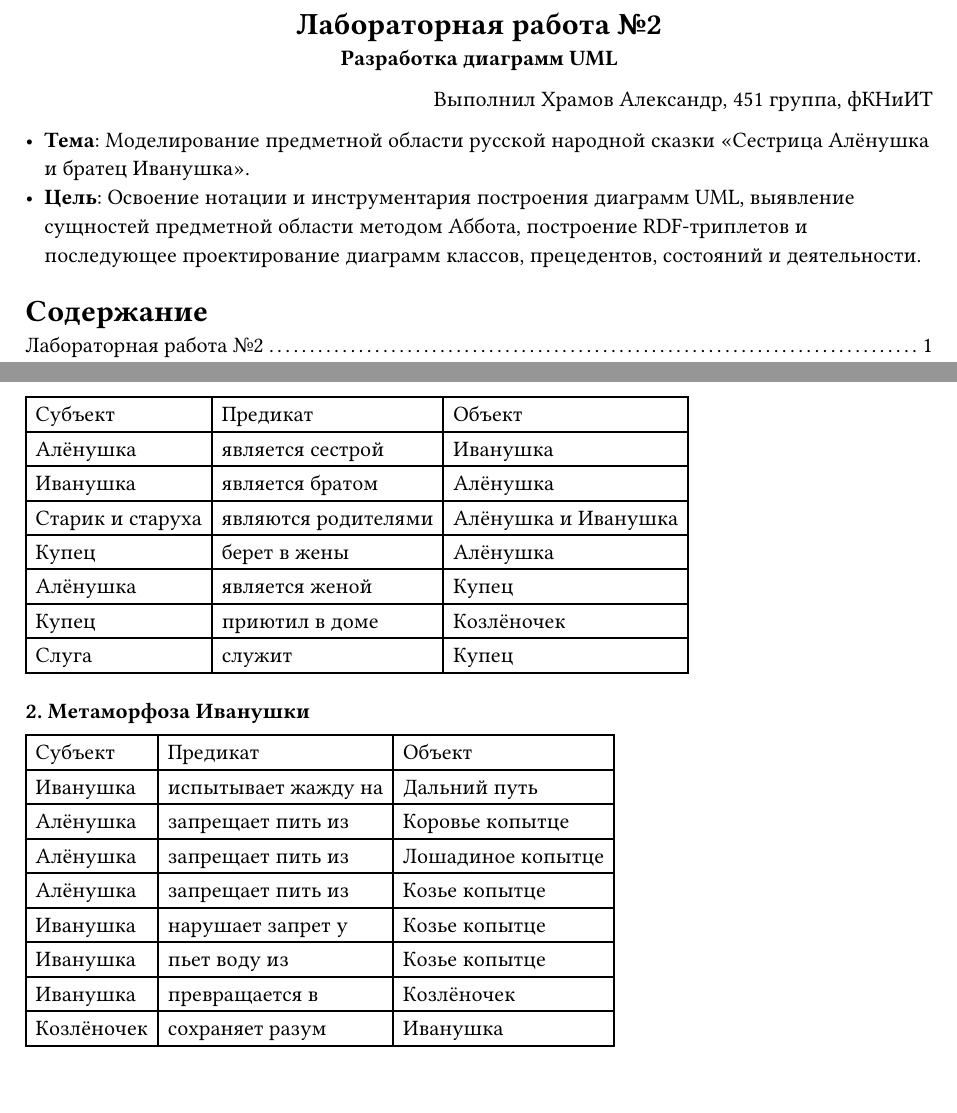
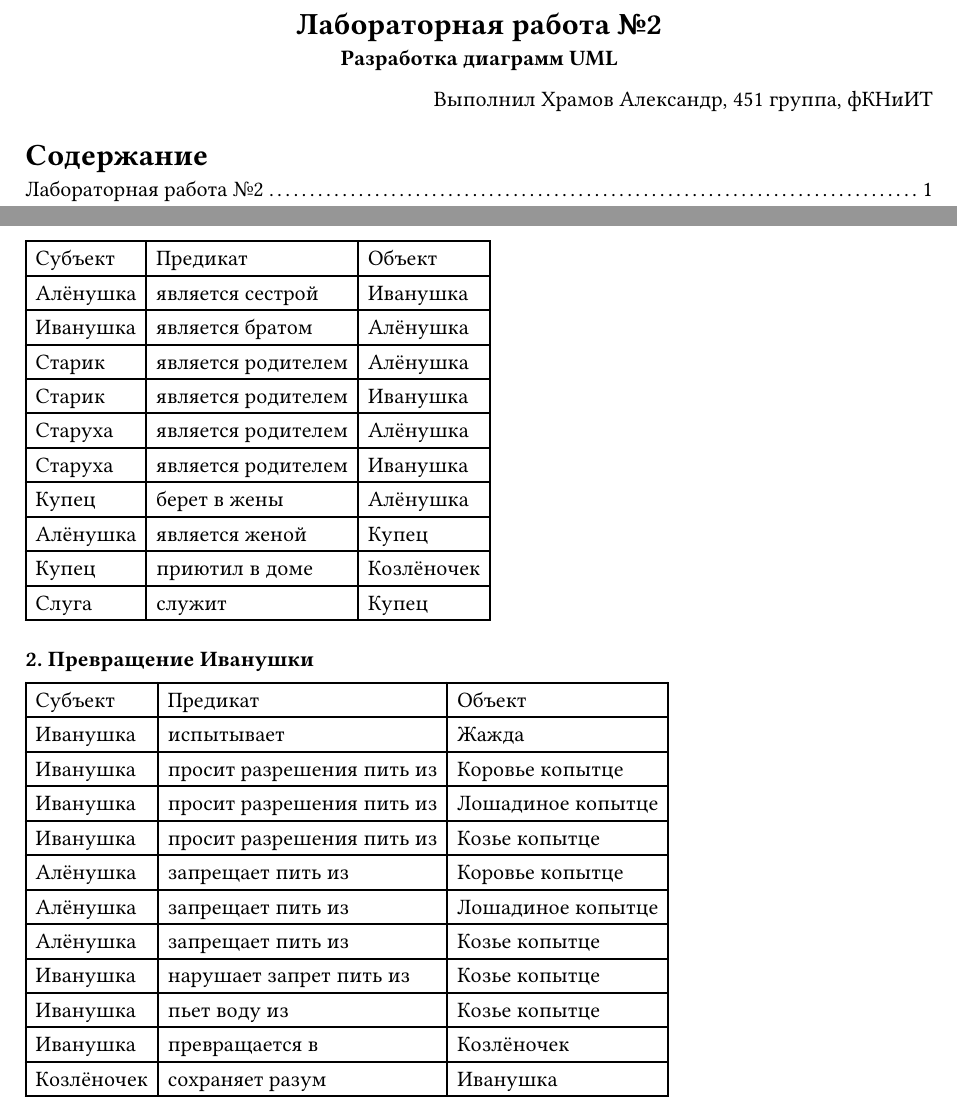
Before and after one commit to NomenConservandum/informational-systems-and-design-lab-exercises, a Typst document (lab-2/task2.typ): two parts of pages 1 and 5 of 6, joined at a grey line, cut so that both start at the same text. Compiled offline with Typst 0.15.

Commit message:
Edit: Task 2

```diff
--- a/lab-2/task2.typ
+++ b/lab-2/task2.typ
@@ -10,9 +10,6 @@
 #align(right)[
     Выполнил Храмов Александр, 451 группа, фКНиИТ
 ]
-
-- *Тема*: Моделирование предметной области русской народной сказки "Сестрица Алёнушка и братец Иванушка".
-- *Цель*: Освоение нотации и инструментария построения диаграмм UML, выявление сущностей предметной области методом Аббота, построение RDF-триплетов и последующее проектирование диаграмм классов, прецедентов, состояний и деятельности.
 
 #outline()
 
@@ -146,22 +143,28 @@
     [Субъект], [Предикат], [Объект],
     [Алёнушка], [является сестрой], [Иванушка],
     [Иванушка], [является братом], [Алёнушка],
-    [Старик и старуха], [являются родителями], [Алёнушка и Иванушка],
+    [Старик], [является родителем], [Алёнушка],
+    [Старик], [является родителем], [Иванушка],
+    [Старуха], [является родителем], [Алёнушка],
+    [Старуха], [является родителем], [Иванушка],
     [Купец], [берет в жены], [Алёнушка],
     [Алёнушка], [является женой], [Купец],
     [Купец], [приютил в доме], [Козлёночек],
     [Слуга], [служит], [Купец],
 )
 
-=== 2. Метаморфоза Иванушки
+=== 2. Превращение Иванушки
 #table(
     columns: 3,
     [Субъект], [Предикат], [Объект],
-    [Иванушка], [испытывает жажду на], [Дальний путь],
+    [Иванушка], [испытывает], [Жажда],
+    [Иванушка], [просит разрешения пить из], [Коровье копытце],
+    [Иванушка], [просит разрешения пить из], [Лошадиное копытце],
+    [Иванушка], [просит разрешения пить из], [Козье копытце],
     [Алёнушка], [запрещает пить из], [Коровье копытце],
     [Алёнушка], [запрещает пить из], [Лошадиное копытце],
     [Алёнушка], [запрещает пить из], [Козье копытце],
-    [Иванушка], [нарушает запрет у], [Козье копытце],
+    [Иванушка], [нарушает запрет пить из], [Козье копытце],
     [Иванушка], [пьет воду из], [Козье копытце],
     [Иванушка], [превращается в], [Козлёночек],
     [Козлёночек], [сохраняет разум], [Иванушка],
```
Also changed, not shown: lab-2/task2.typ (8 more changed lines).
